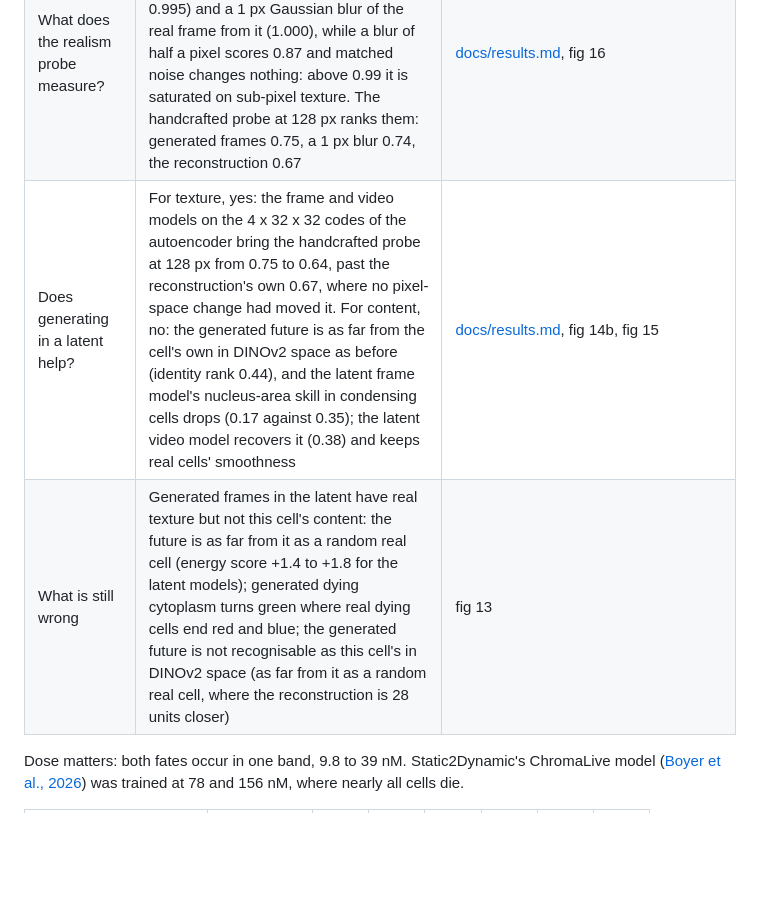
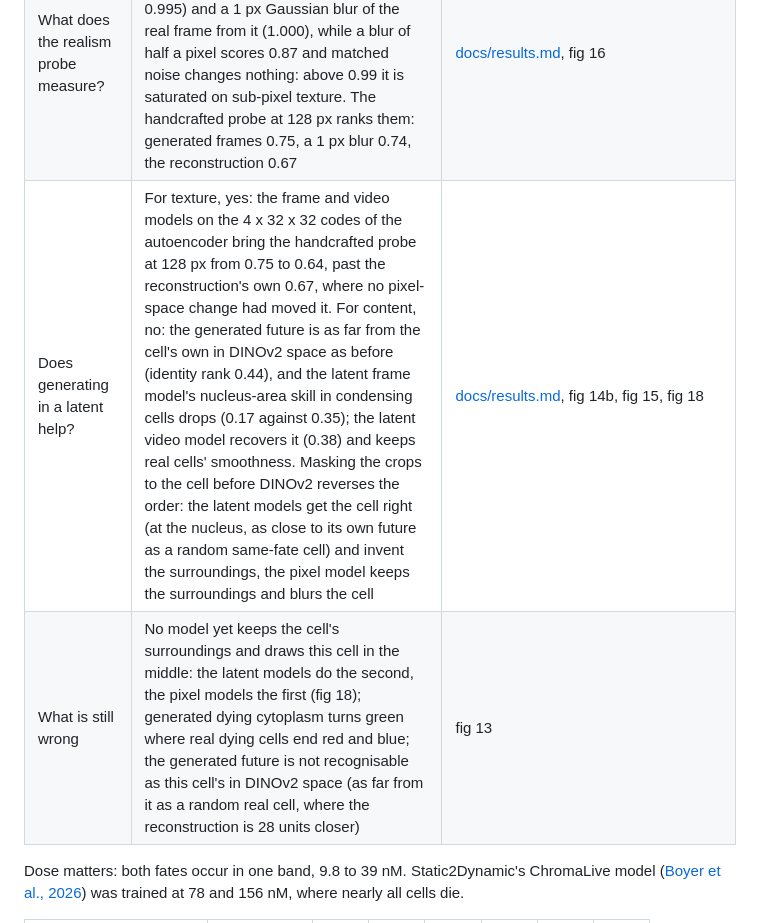
Before and after one commit to MMatinGerami/static2fate, a Markdown page: README.md, the part around the change. Rendered like a GitHub page; blank space fills up the shorter version.

```diff
--- a/README.md
+++ b/README.md
@@ -37,8 +37,8 @@ its nucleus and dies. Frames every 30 min, AnnexinV at 6 h.*
 | Does more compute help? | Eight times the training steps or twice the resolution moves the readout scores by less than 0.1; the images do look more real (DINOv2 distance to a random real cell 0.7 to 1.4 against 3.0 to 5.4). Beyond that nothing moves: 8 more hours, a VGG16 perceptual term, four times the parameters or three times the cells all give the same scores, and from the same noise the wide models draw nearly the same image as the small one (pixel difference 0.03 against 0.16 between two samples) | fig 11, fig 12b, [docs/results.md](docs/results.md#training-for-realism) |
 | Is the predicted future one trajectory? | Not frame by frame: independent draws make the nucleus jump 150 to 190 px between hours (real cells 100 to 120) and change direction at random. A video model that draws the 3 to 6 h clip jointly (temporal attention after every UNet stage) matches real cells on both (98 to 105 px; 0.74 reversals for condensing cells against 0.65 real). Started from the trained frame model, it also matches the frame model on every per-frame score, so the two are had together | fig 15, [docs/results.md](docs/results.md#the-future-as-one-clip-not-one-frame-at-a-time) |
 | What does the realism probe measure? | Less than it seemed. The DINOv2 probe also tells a 33 dB autoencoder reconstruction from the real cell (AUROC 0.995) and a 1 px Gaussian blur of the real frame from it (1.000), while a blur of half a pixel scores 0.87 and matched noise changes nothing: above 0.99 it is saturated on sub-pixel texture. The handcrafted probe at 128 px ranks them: generated frames 0.75, a 1 px blur 0.74, the reconstruction 0.67 | [docs/results.md](docs/results.md#what-survives-the-autoencoders-latent-and-what-the-probe-reads), fig 16 |
-| Does generating in a latent help? | For texture, yes: the frame and video models on the 4 x 32 x 32 codes of the autoencoder bring the handcrafted probe at 128 px from 0.75 to 0.64, past the reconstruction's own 0.67, where no pixel-space change had moved it. For content, no: the generated future is as far from the cell's own in DINOv2 space as before (identity rank 0.44), and the latent frame model's nucleus-area skill in condensing cells drops (0.17 against 0.35); the latent video model recovers it (0.38) and keeps real cells' smoothness | [docs/results.md](docs/results.md#generating-in-the-latent), fig 14b, fig 15 |
-| What is still wrong | Generated frames in the latent have real texture but not this cell's content: the future is as far from it as a random real cell (energy score +1.4 to +1.8 for the latent models); generated dying cytoplasm turns green where real dying cells end red and blue; the generated future is not recognisable as this cell's in DINOv2 space (as far from it as a random real cell, where the reconstruction is 28 units closer) | fig 13 |
+| Does generating in a latent help? | For texture, yes: the frame and video models on the 4 x 32 x 32 codes of the autoencoder bring the handcrafted probe at 128 px from 0.75 to 0.64, past the reconstruction's own 0.67, where no pixel-space change had moved it. For content, no: the generated future is as far from the cell's own in DINOv2 space as before (identity rank 0.44), and the latent frame model's nucleus-area skill in condensing cells drops (0.17 against 0.35); the latent video model recovers it (0.38) and keeps real cells' smoothness. Masking the crops to the cell before DINOv2 reverses the order: the latent models get the cell right (at the nucleus, as close to its own future as a random same-fate cell) and invent the surroundings, the pixel model keeps the surroundings and blurs the cell | [docs/results.md](docs/results.md#generating-in-the-latent), fig 14b, fig 15, fig 18 |
+| What is still wrong | No model yet keeps the cell's surroundings and draws this cell in the middle: the latent models do the second, the pixel models the first (fig 18); generated dying cytoplasm turns green where real dying cells end red and blue; the generated future is not recognisable as this cell's in DINOv2 space (as far from it as a random real cell, where the reconstruction is 28 units closer) | fig 13 |
 
 Dose matters: both fates occur in one band, 9.8 to 39 nM. Static2Dynamic's ChromaLive model
 ([Boyer et al., 2026](https://doi.org/10.64898/2026.05.18.725860)) was trained at 78 and 156 nM,
```
Also changed, not shown: docs/results.md (+38 -8 lines), notes/notebook.md (+15 -0 lines), results/figures/fig18_energy_masked.png (added), 3 other files.
